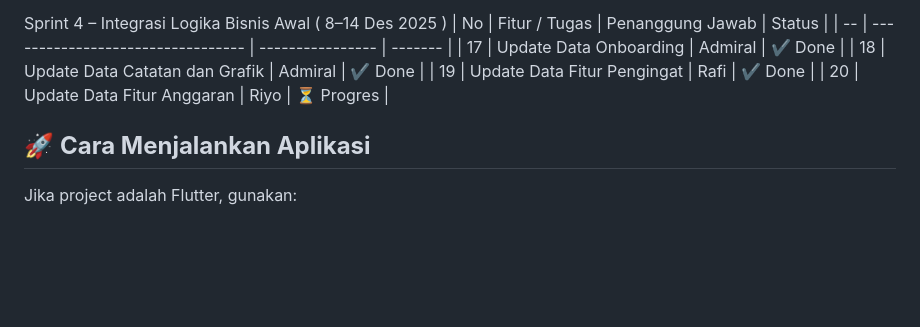
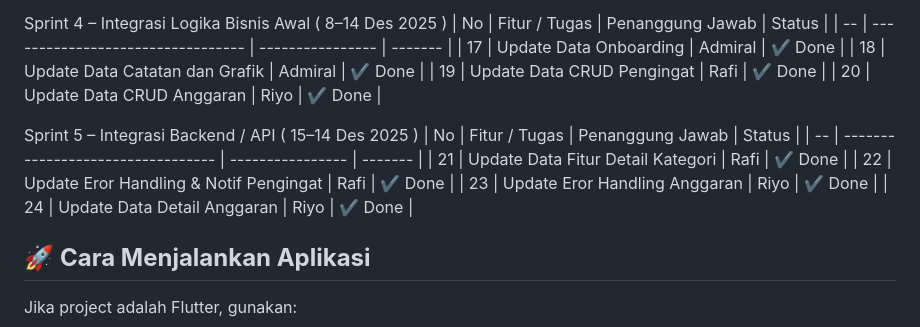
Before and after one commit to admiral-workumm/Your_moneyAPP, a Markdown page: README.md, the part around the change. Drawn GitHub-style; blank space fills up the shorter version.

```diff
--- a/README.md
+++ b/README.md
@@ -91,10 +91,16 @@ Sprint 4 – Integrasi Logika Bisnis Awal ( 8–14 Des 2025 )
 | -- | --------------------------------- | ---------------- | ------- |
 | 17 | Update Data Onboarding            | Admiral          | ✔️ Done |
 | 18 | Update Data Catatan dan Grafik    | Admiral          | ✔️ Done |
-| 19 | Update Data Fitur Pengingat       | Rafi             | ✔️ Done |
-| 20 | Update Data Fitur Anggaran       | Riyo             | ⏳ Progres |
+| 19 | Update Data CRUD Pengingat       | Rafi             | ✔️ Done |
+| 20 | Update Data CRUD Anggaran        | Riyo             | ✔️ Done |
 
-
+Sprint 5 – Integrasi Backend / API ( 15–14 Des 2025 )
+| No | Fitur / Tugas                     | Penanggung Jawab | Status  |
+| -- | --------------------------------- | ---------------- | ------- |
+| 21 | Update Data Fitur Detail Kategori | Rafi             | ✔️ Done |
+| 22 | Update Eror Handling & Notif Pengingat    | Rafi          | ✔️ Done |
+| 23 | Update Eror Handling Anggaran | Riyo             | ✔️ Done |
+| 24 | Update Data Detail Anggaran        | Riyo             | ✔️ Done |
 
 ## 🚀 **Cara Menjalankan Aplikasi**
 
```
